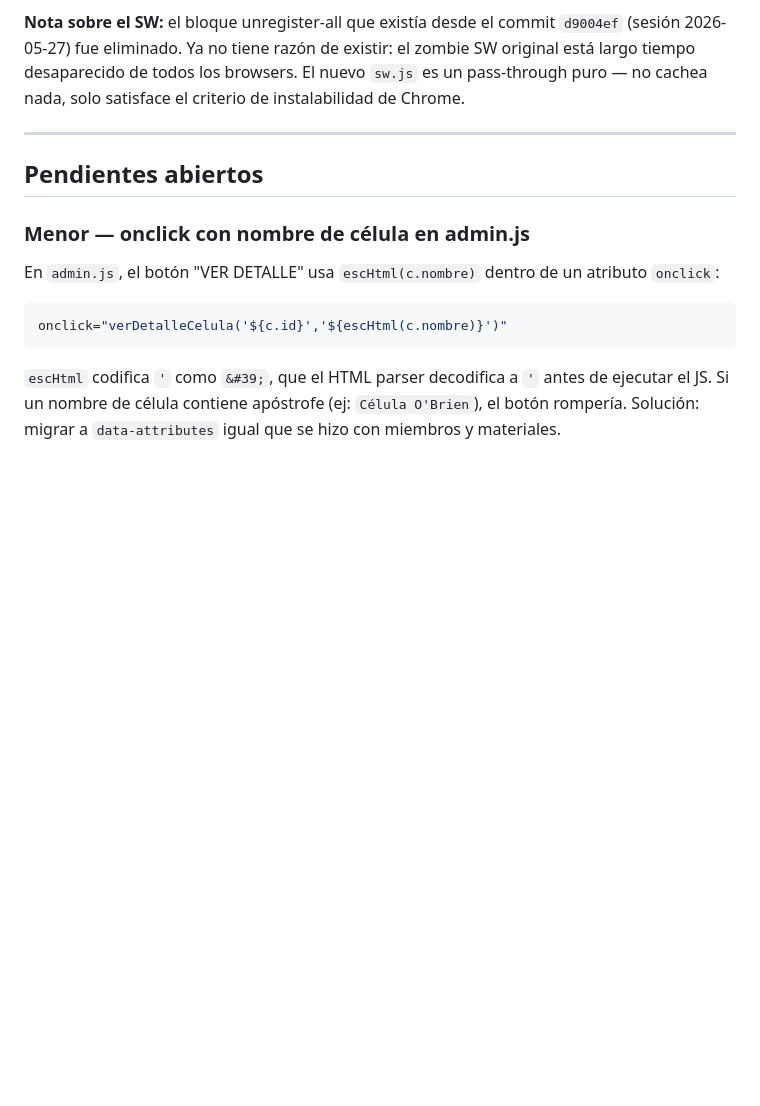
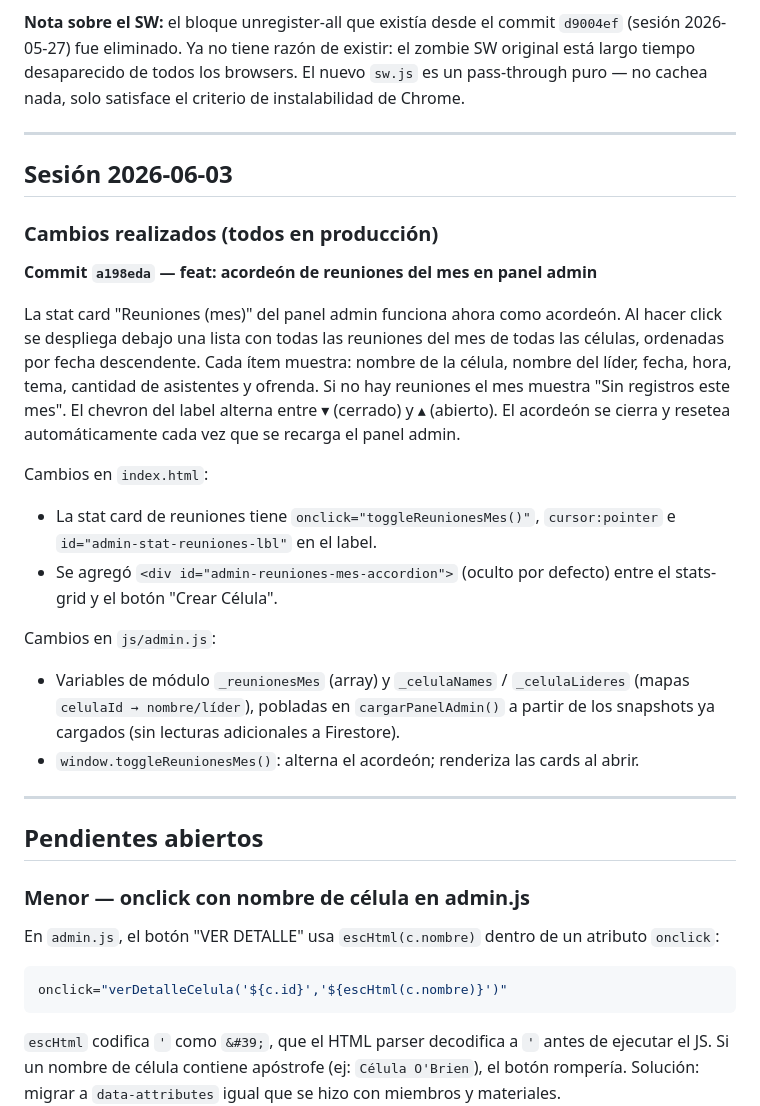
Before and after one commit to dany9515/micelula, a Markdown page: CLAUDE.md, the part around the change. Rendered like a GitHub page; blank space fills up the shorter version.

Commit message:
docs: registrar sesión 2026-06-03 en CLAUDE.md

```diff
--- a/CLAUDE.md
+++ b/CLAUDE.md
@@ -134,6 +134,24 @@ Cambios:
 
 ---
 
+## Sesión 2026-06-03
+
+### Cambios realizados (todos en producción)
+
+**Commit `a198eda` — feat: acordeón de reuniones del mes en panel admin**
+
+La stat card "Reuniones (mes)" del panel admin funciona ahora como acordeón. Al hacer click se despliega debajo una lista con todas las reuniones del mes de todas las células, ordenadas por fecha descendente. Cada ítem muestra: nombre de la célula, nombre del líder, fecha, hora, tema, cantidad de asistentes y ofrenda. Si no hay reuniones el mes muestra "Sin registros este mes". El chevron del label alterna entre ▾ (cerrado) y ▴ (abierto). El acordeón se cierra y resetea automáticamente cada vez que se recarga el panel admin.
+
+Cambios en `index.html`:
+- La stat card de reuniones tiene `onclick="toggleReunionesMes()"`, `cursor:pointer` e `id="admin-stat-reuniones-lbl"` en el label.
+- Se agregó `<div id="admin-reuniones-mes-accordion">` (oculto por defecto) entre el stats-grid y el botón "Crear Célula".
+
+Cambios en `js/admin.js`:
+- Variables de módulo `_reunionesMes` (array) y `_celulaNames` / `_celulaLideres` (mapas `celulaId → nombre/líder`), pobladas en `cargarPanelAdmin()` a partir de los snapshots ya cargados (sin lecturas adicionales a Firestore).
+- `window.toggleReunionesMes()`: alterna el acordeón; renderiza las cards al abrir.
+
+---
+
 ## Pendientes abiertos
 
 ### Menor — onclick con nombre de célula en admin.js
```
